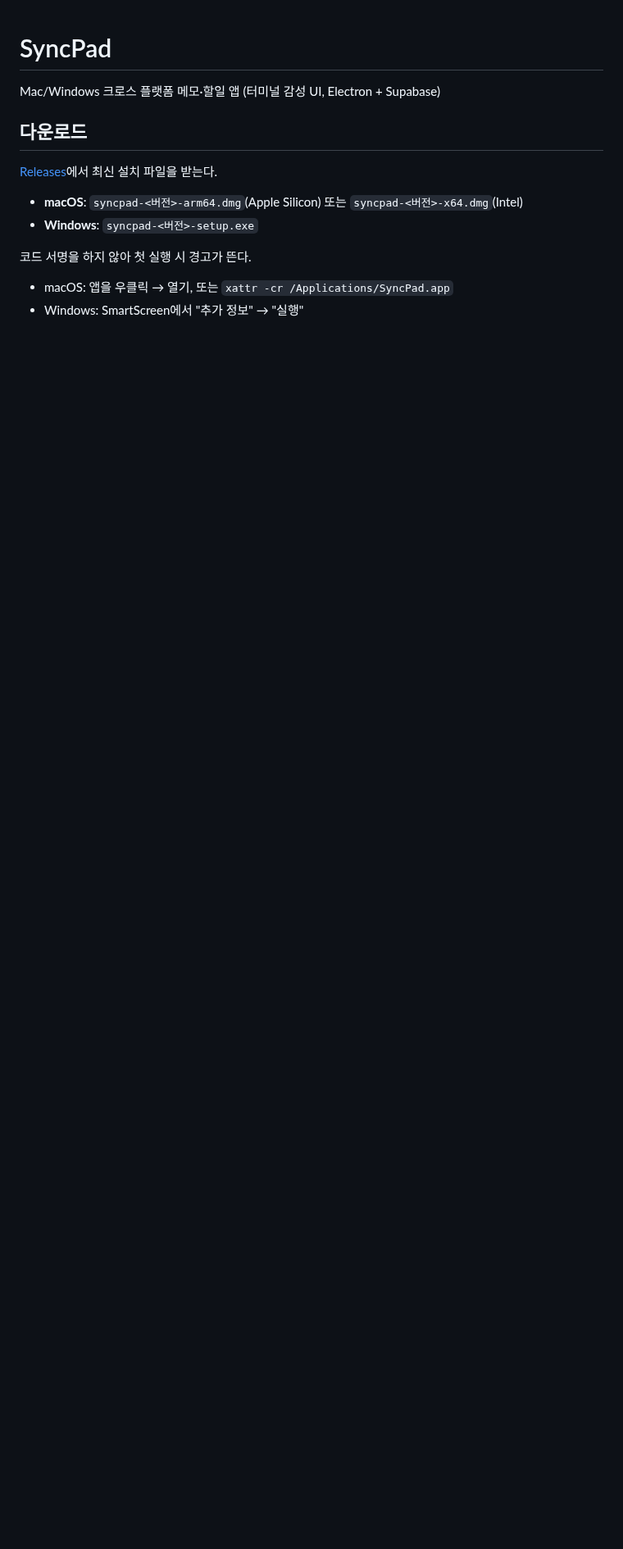
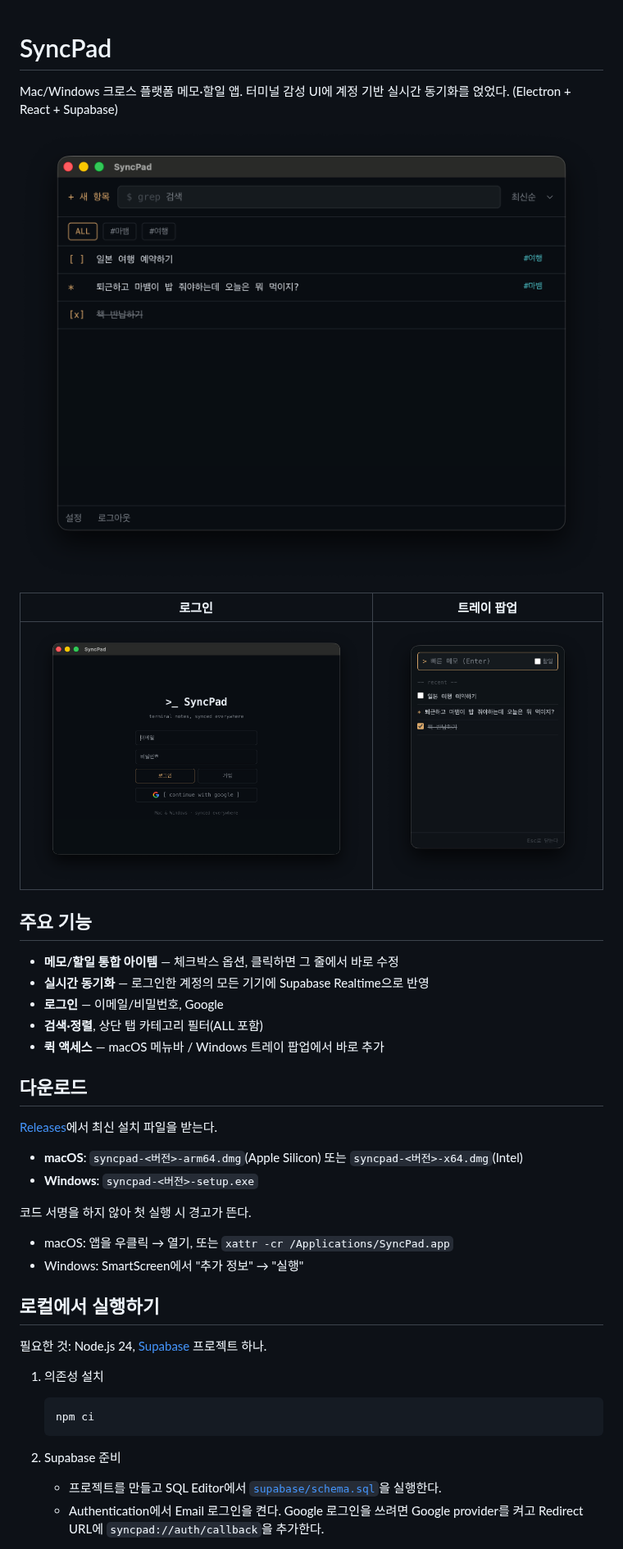
Before and after one commit to HYE77/SyncPad, a Markdown page: README.md, the part around one of its changes. Shown at 82% size. Rendered like a GitHub page; pictures changed too: docs/images/login.png (added), docs/images/main.png (added), docs/images/tray.png (added); blank space fills up the shorter version.

Commit message:
docs: README 작성과 앱 스크린샷 추가 (#52) (#56)
Co-authored-by: Claude Sonnet 5 <noreply@anthropic.com>

````diff
--- a/README.md
+++ b/README.md
@@ -1,6 +1,20 @@
 # SyncPad
 
-Mac/Windows 크로스 플랫폼 메모·할일 앱 (터미널 감성 UI, Electron + Supabase)
+Mac/Windows 크로스 플랫폼 메모·할일 앱. 터미널 감성 UI에 계정 기반 실시간 동기화를 얹었다. (Electron + React + Supabase)
+
+![메인 화면](docs/images/main.png)
+
+|                로그인                 |             트레이 팝업              |
+| :-----------------------------------: | :----------------------------------: |
+| ![로그인 화면](docs/images/login.png) | ![트레이 팝업](docs/images/tray.png) |
+
+## 주요 기능
+
+- **메모/할일 통합 아이템** — 체크박스 옵션, 클릭하면 그 줄에서 바로 수정
+- **실시간 동기화** — 로그인한 계정의 모든 기기에 Supabase Realtime으로 반영
+- **로그인** — 이메일/비밀번호, Google
+- **검색·정렬**, 상단 탭 카테고리 필터(ALL 포함)
+- **퀵 액세스** — macOS 메뉴바 / Windows 트레이 팝업에서 바로 추가
 
 ## 다운로드
 
@@ -14,3 +28,17 @@ Mac/Windows 크로스 플랫폼 메모·할일 앱 (터미널 감성 UI, Electro
 - macOS: 앱을 우클릭 → 열기, 또는 `xattr -cr /Applications/SyncPad.app`
 - Windows: SmartScreen에서 "추가 정보" → "실행"
 
+## 로컬에서 실행하기
+
+필요한 것: Node.js 24, [Supabase](https://supabase.com) 프로젝트 하나.
+
+1. 의존성 설치
+
+   ```bash
+   npm ci
+   ```
+
+2. Supabase 준비
+   - 프로젝트를 만들고 SQL Editor에서 [`supabase/schema.sql`](supabase/schema.sql)을 실행한다.
+   - Authentication에서 Email 로그인을 켠다. Google 로그인을 쓰려면 Google provider를 켜고 Redirect URL에 `syncpad://auth/callback`을 추가한다.
+
````
Also changed, not shown: other parts of README.md (+35 -2 lines).
